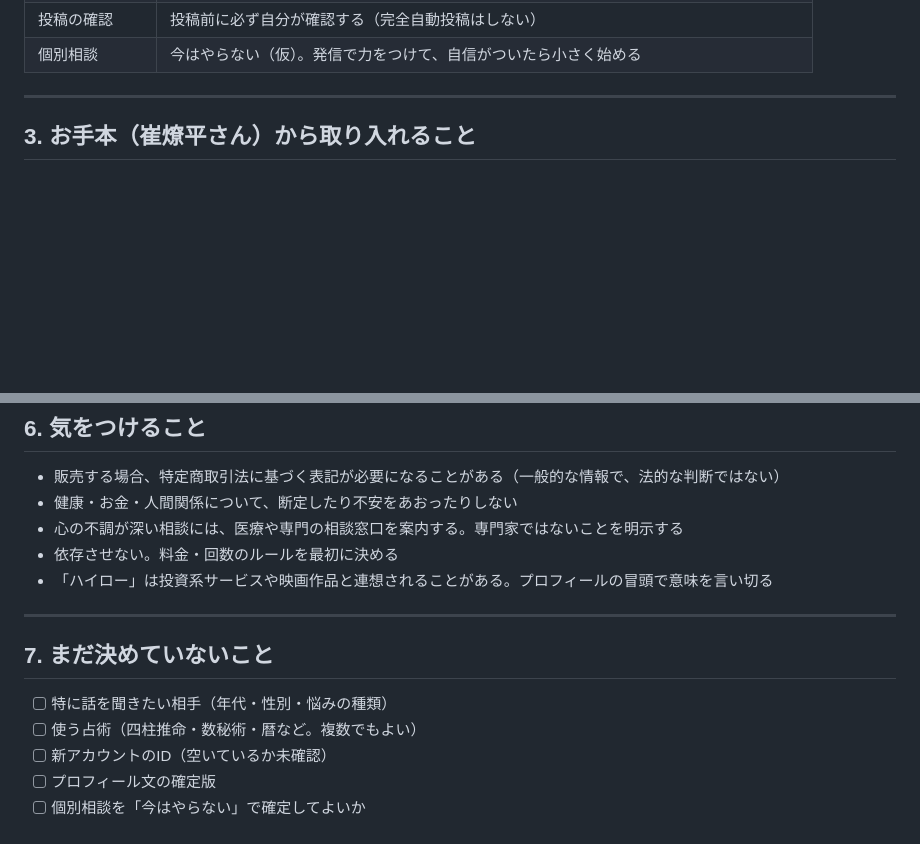
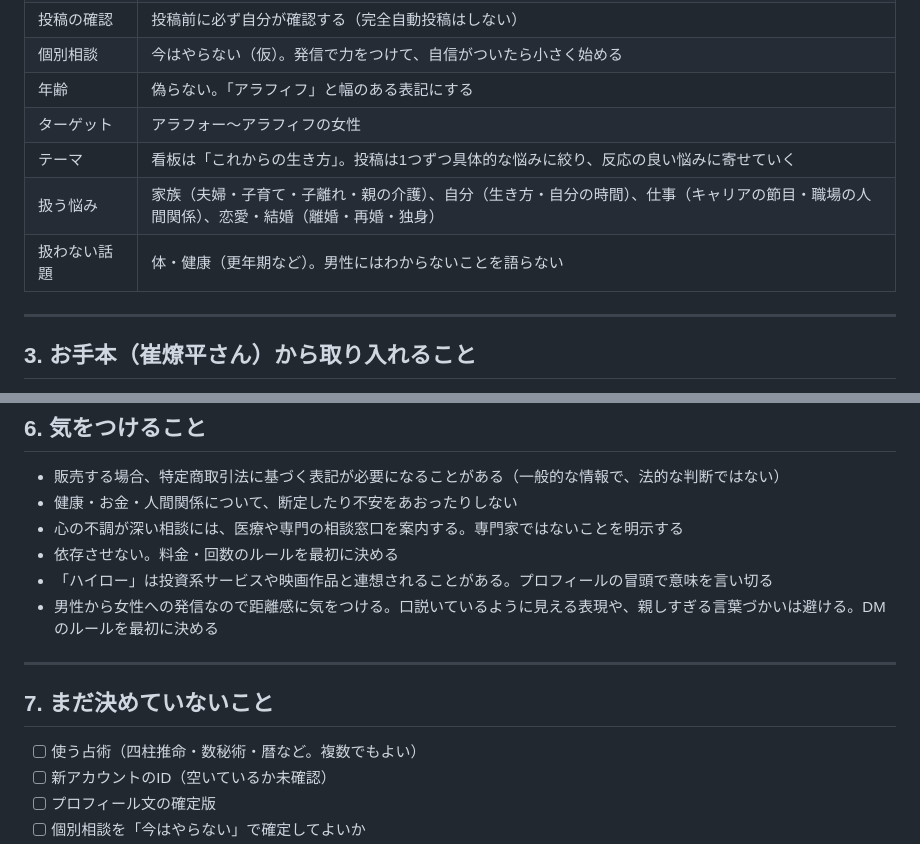
Before and after one commit to hiroike001/codex-practice, a Markdown page: 20261111_uranai-threads-policy.md, 2 parts joined by grey strips. GitHub-like rendering; blank space fills up the shorter version.

Commit message:
Add target audience, age policy and topic scope to policy memo
Co-Authored-By: Claude Opus 5.5 <noreply@anthropic.com>
Claude-Session: https://claude.ai/code/session_01Ndu7LwUEMJcrKPBQcbS5EL

```diff
--- a/20261111_uranai-threads-policy.md
+++ b/20261111_uranai-threads-policy.md
@@ -36,6 +36,11 @@
 | 占いの位置づけ | 「自分の今の波（ハイ／ロー）を知る道具」 |
 | 投稿の確認 | 投稿前に必ず自分が確認する（完全自動投稿はしない） |
 | 個別相談 | 今はやらない（仮）。発信で力をつけて、自信がついたら小さく始める |
+| 年齢 | 偽らない。「アラフィフ」と幅のある表記にする |
+| ターゲット | アラフォー〜アラフィフの女性 |
+| テーマ | 看板は「これからの生き方」。投稿は1つずつ具体的な悩みに絞り、反応の良い悩みに寄せていく |
+| 扱う悩み | 家族（夫婦・子育て・子離れ・親の介護）、自分（生き方・自分の時間）、仕事（キャリアの節目・職場の人間関係）、恋愛・結婚（離婚・再婚・独身） |
+| 扱わない話題 | 体・健康（更年期など）。男性にはわからないことを語らない |
 
 ---
 
@@ -120,12 +125,12 @@
 - 心の不調が深い相談には、医療や専門の相談窓口を案内する。専門家ではないことを明示する
 - 依存させない。料金・回数のルールを最初に決める
 - 「ハイロー」は投資系サービスや映画作品と連想されることがある。プロフィールの冒頭で意味を言い切る
+- 男性から女性への発信なので距離感に気をつける。口説いているように見える表現や、親しすぎる言葉づかいは避ける。DM のルールを最初に決める
 
 ---
 
 ## 7. まだ決めていないこと
 
-- [ ] 特に話を聞きたい相手（年代・性別・悩みの種類）
 - [ ] 使う占術（四柱推命・数秘術・暦など。複数でもよい）
 - [ ] 新アカウントのID（空いているか未確認）
 - [ ] プロフィール文の確定版
```
